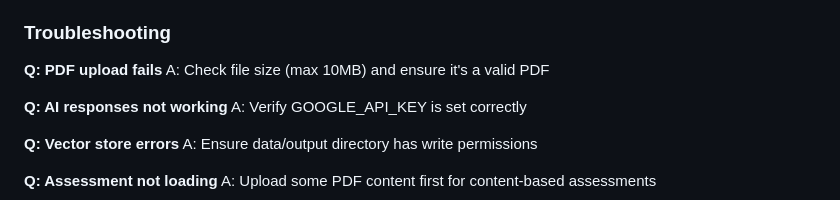
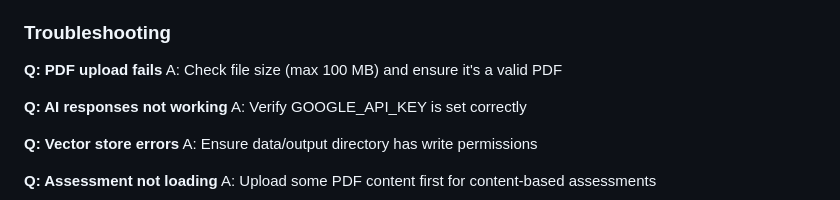
Before and after one commit to srikarthikv/PDF_QA, a Markdown page: README.md, the part around the change. GitHub-like rendering.

Commit message:
Increase PDF upload size limit to 100MB
Updated maximum PDF upload size from 10MB to 100MB.

```diff
--- a/README.md
+++ b/README.md
@@ -265,7 +265,8 @@ For issues and support:
 ### Troubleshooting
 
 **Q: PDF upload fails**
-A: Check file size (max 10MB) and ensure it's a valid PDF
+A: Check file size (max 100
+MB) and ensure it's a valid PDF
 
 **Q: AI responses not working**
 A: Verify GOOGLE_API_KEY is set correctly
```
